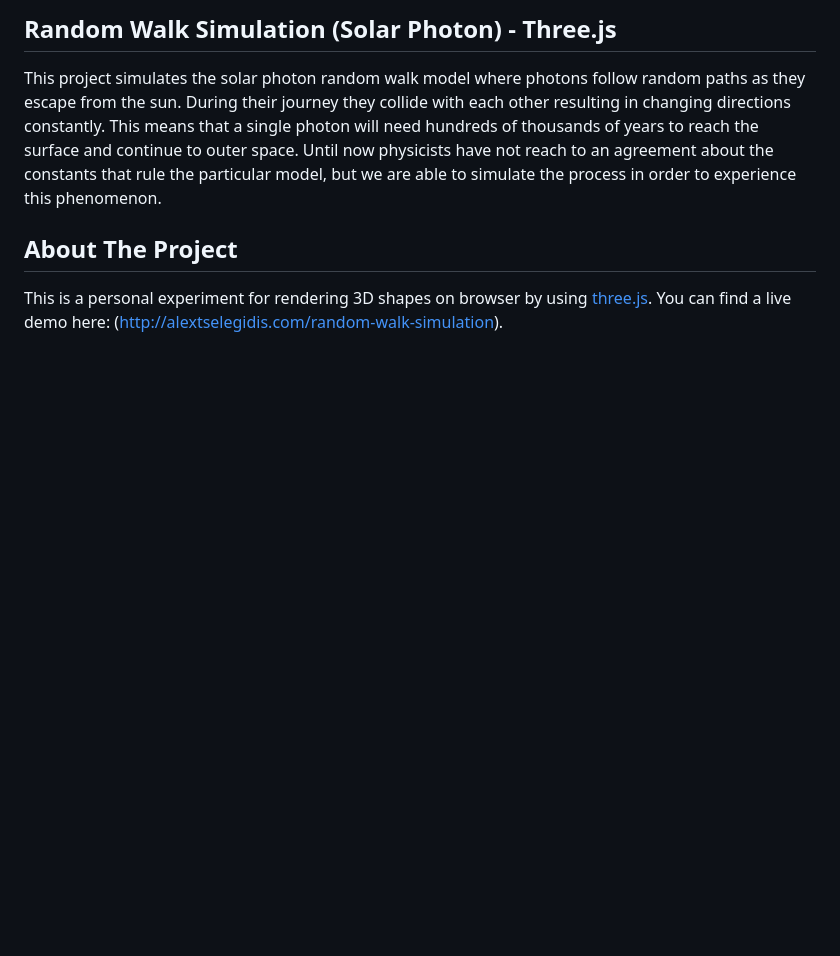
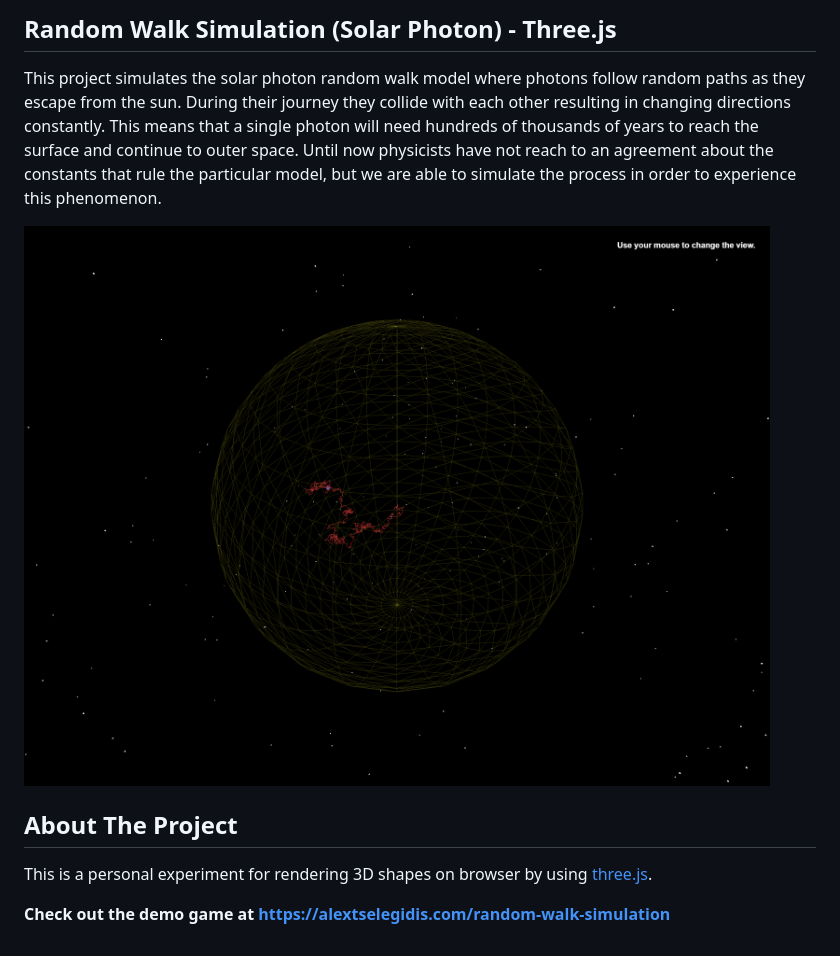
Before and after one commit to alextselegidis/random-walk-simulation, a Markdown page: README.md, the part around the change. Rendered like a GitHub page; pictures changed too: screenshot.png (added); blank space fills up the shorter version.

```diff
--- a/README.md
+++ b/README.md
@@ -1,5 +1,15 @@
-## Random Walk Simulation (Solar Photon) - Three.js ##
-This project simulates the solar photon random walk model where photons follow random paths as they escape from the sun. During their journey they collide with each other resulting in changing directions constantly. This means that a single photon will need hundreds of thousands of years to reach the surface and continue to outer space. Until now physicists have not reach to an agreement about the constants that rule the particular model, but we are able to simulate the process in order to experience this phenomenon.
+## Random Walk Simulation (Solar Photon) - Three.js
 
-## About The Project ##
-This is a personal experiment for rendering 3D shapes on browser by using [three.js](http://threejs.org). You can find a live demo here: (http://alextselegidis.com/random-walk-simulation).
+This project simulates the solar photon random walk model where photons follow random paths as they escape from the sun.
+During their journey they collide with each other resulting in changing directions constantly. This means that a single
+photon will need hundreds of thousands of years to reach the surface and continue to outer space. Until now physicists
+have not reach to an agreement about the constants that rule the particular model, but we are able to simulate the
+process in order to experience this phenomenon.
+
+![](screenshot.png)
+
+## About The Project
+
+This is a personal experiment for rendering 3D shapes on browser by using [three.js](http://threejs.org).
+
+**Check out the demo game at https://alextselegidis.com/random-walk-simulation**
```
